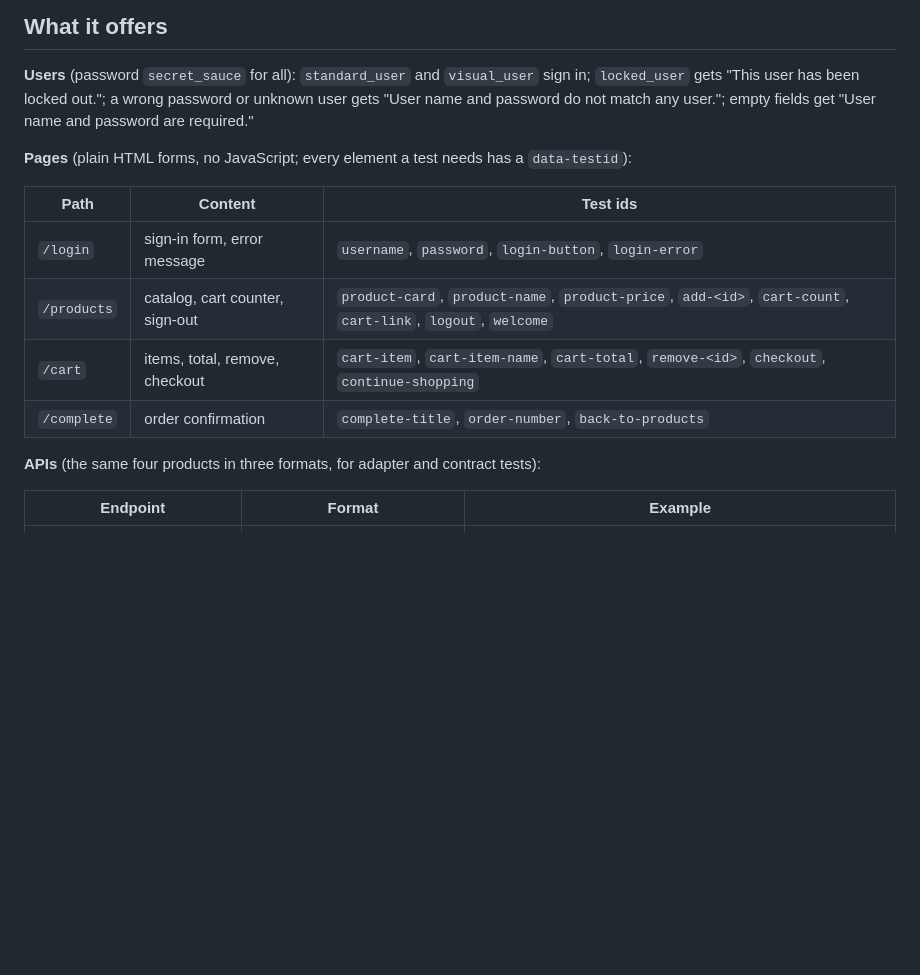
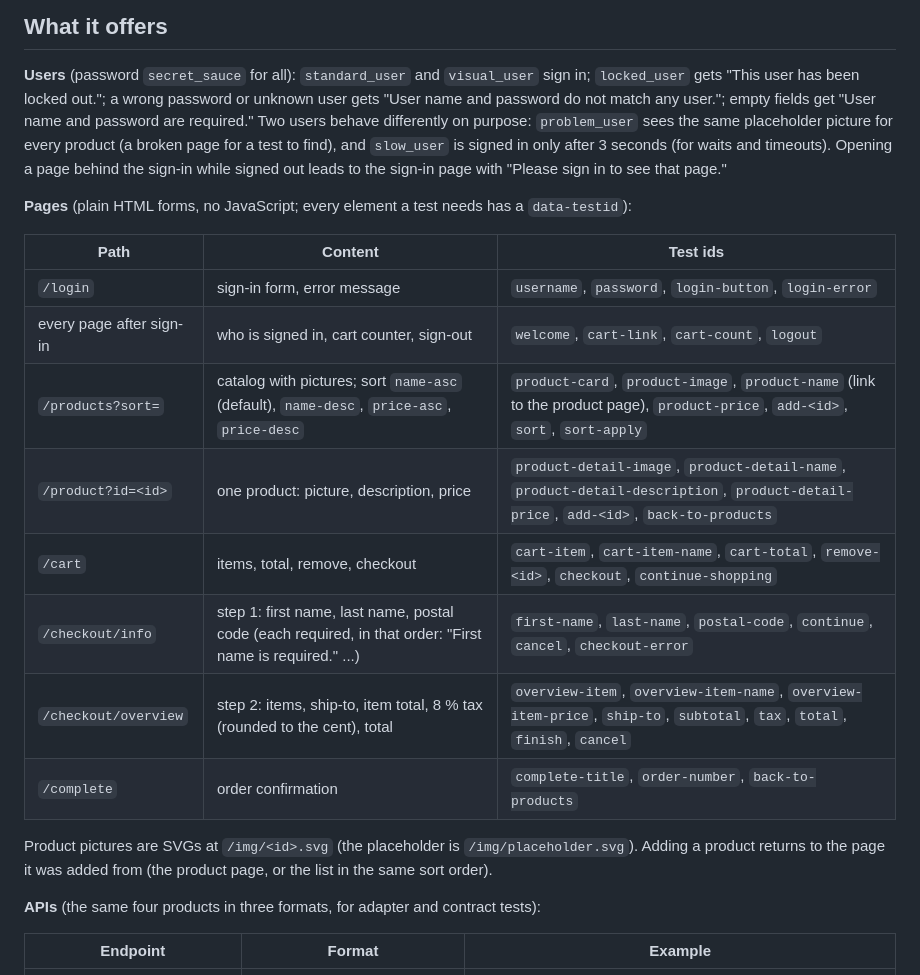
Before and after one commit to niranjankagri/pattern-shop-demo-app, a Markdown page: README.md, the part around one of its changes. Rendered like a GitHub page; blank space fills up the shorter version.

```diff
--- a/README.md
+++ b/README.md
@@ -52,16 +56,26 @@ Open http://localhost:8080 and sign in as `standard_user` / `secret_sauce`.
 
 **Users** (password `secret_sauce` for all): `standard_user` and `visual_user` sign in; `locked_user` gets
 "This user has been locked out."; a wrong password or unknown user gets "User name and password do not match any
-user."; empty fields get "User name and password are required."
+user."; empty fields get "User name and password are required." Two users behave differently on purpose:
+`problem_user` sees the same placeholder picture for every product (a broken page for a test to find), and
+`slow_user` is signed in only after 3 seconds (for waits and timeouts). Opening a page behind the sign-in while
+signed out leads to the sign-in page with "Please sign in to see that page."
 
 **Pages** (plain HTML forms, no JavaScript; every element a test needs has a `data-testid`):
 
 | Path | Content | Test ids |
 |---|---|---|
 | `/login` | sign-in form, error message | `username`, `password`, `login-button`, `login-error` |
-| `/products` | catalog, cart counter, sign-out | `product-card`, `product-name`, `product-price`, `add-<id>`, `cart-count`, `cart-link`, `logout`, `welcome` |
+| every page after sign-in | who is signed in, cart counter, sign-out | `welcome`, `cart-link`, `cart-count`, `logout` |
+| `/products?sort=` | catalog with pictures; sort `name-asc` (default), `name-desc`, `price-asc`, `price-desc` | `product-card`, `product-image`, `product-name` (link to the product page), `product-price`, `add-<id>`, `sort`, `sort-apply` |
+| `/product?id=<id>` | one product: picture, description, price | `product-detail-image`, `product-detail-name`, `product-detail-description`, `product-detail-price`, `add-<id>`, `back-to-products` |
 | `/cart` | items, total, remove, checkout | `cart-item`, `cart-item-name`, `cart-total`, `remove-<id>`, `checkout`, `continue-shopping` |
+| `/checkout/info` | step 1: first name, last name, postal code (each required, in that order: "First name is required." ...) | `first-name`, `last-name`, `postal-code`, `continue`, `cancel`, `checkout-error` |
+| `/checkout/overview` | step 2: items, ship-to, item total, 8 % tax (rounded to the cent), total | `overview-item`, `overview-item-name`, `overview-item-price`, `ship-to`, `subtotal`, `tax`, `total`, `finish`, `cancel` |
 | `/complete` | order confirmation | `complete-title`, `order-number`, `back-to-products` |
+
+Product pictures are SVGs at `/img/<id>.svg` (the placeholder is `/img/placeholder.svg`). Adding a product returns to
+the page it was added from (the product page, or the list in the same sort order).
 
 **APIs** (the same four products in three formats, for adapter and contract tests):
 
```
Also changed, not shown: other parts of README.md (+10 -6 lines), docs/images/cart.png, docs/images/checkout-info.png (added), docs/images/complete.png, docs/images/overview.png (added), docs/images/product.png (added), docs/images/products.png, 3 other files.
